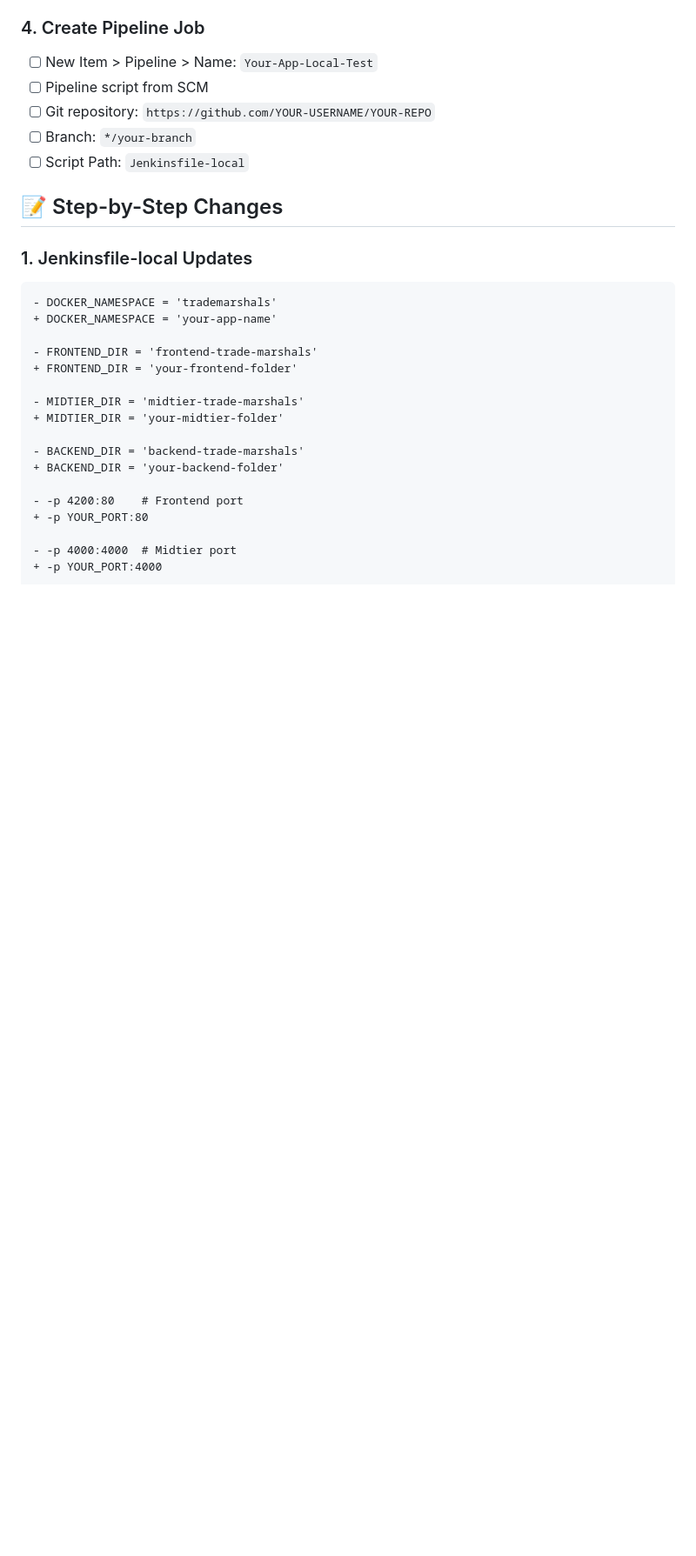
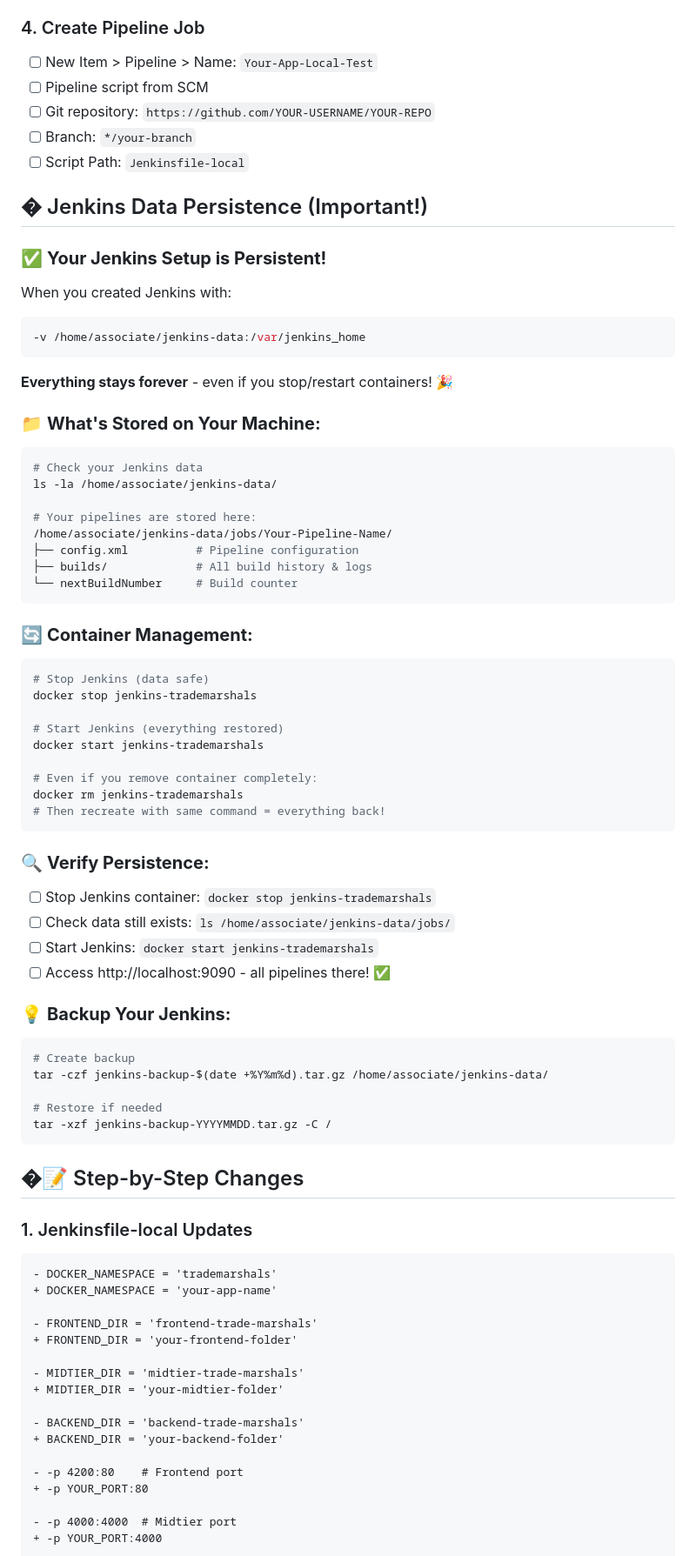
Before and after one commit to IM-RAHUL-RAJ/TradeMarshal2025, a Markdown page: QUICK-CONFIG-CHECKLIST.md, the part around the change. Shown at 87% size. Drawn GitHub-style; blank space fills up the shorter version.

Commit message:
more jenkins docs added

````diff
--- a/QUICK-CONFIG-CHECKLIST.md
+++ b/QUICK-CONFIG-CHECKLIST.md
@@ -188,7 +188,57 @@ docker run -d --name jenkins-trademarshals -p 9090:8080 -p 50000:50000 \
 - [ ] Branch: `*/your-branch`
 - [ ] Script Path: `Jenkinsfile-local`
 
-## 📝 Step-by-Step Changes
+## � Jenkins Data Persistence (Important!)
+
+### ✅ **Your Jenkins Setup is Persistent!**
+When you created Jenkins with:
+```bash
+-v /home/associate/jenkins-data:/var/jenkins_home
+```
+
+**Everything stays forever** - even if you stop/restart containers! 🎉
+
+### 📁 **What's Stored on Your Machine:**
+```bash
+# Check your Jenkins data
+ls -la /home/associate/jenkins-data/
+
+# Your pipelines are stored here:
+/home/associate/jenkins-data/jobs/Your-Pipeline-Name/
+├── config.xml          # Pipeline configuration
+├── builds/             # All build history & logs
+└── nextBuildNumber     # Build counter
+```
+
+### 🔄 **Container Management:**
+```bash
+# Stop Jenkins (data safe)
+docker stop jenkins-trademarshals
+
+# Start Jenkins (everything restored)
+docker start jenkins-trademarshals
+
+# Even if you remove container completely:
+docker rm jenkins-trademarshals
+# Then recreate with same command = everything back!
+```
+
+### 🔍 **Verify Persistence:**
+- [ ] Stop Jenkins container: `docker stop jenkins-trademarshals`
+- [ ] Check data still exists: `ls /home/associate/jenkins-data/jobs/`
+- [ ] Start Jenkins: `docker start jenkins-trademarshals`
+- [ ] Access http://localhost:9090 - all pipelines there! ✅
+
+### 💡 **Backup Your Jenkins:**
+```bash
+# Create backup
+tar -czf jenkins-backup-$(date +%Y%m%d).tar.gz /home/associate/jenkins-data/
+
+# Restore if needed
+tar -xzf jenkins-backup-YYYYMMDD.tar.gz -C /
+```
+
+## �📝 Step-by-Step Changes
 
 ### 1. Jenkinsfile-local Updates
 ```diff
````
Also changed, not shown: DEPLOYMENT-CONFIG-GUIDE.md (+77 -0 lines).
